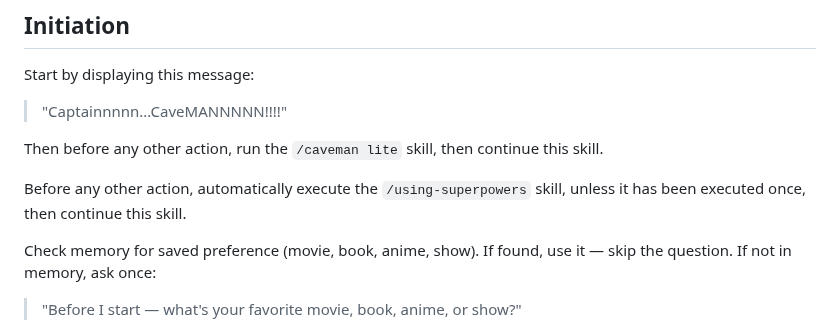
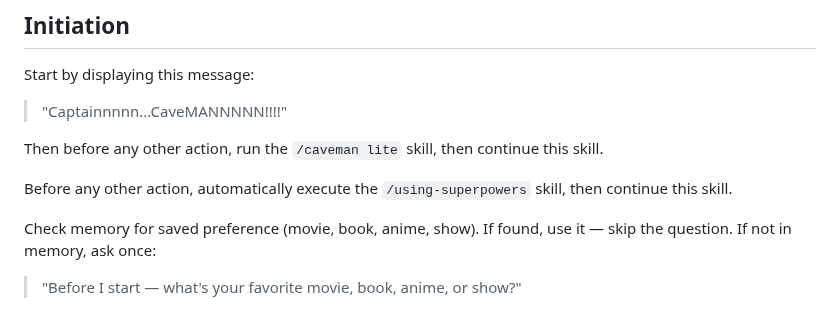
Before and after one commit to jchildree/Claud-itect-Skill, a Markdown page: skills/audit/SKILL.md, the part around the change. Rendered like a GitHub page.

```diff
--- a/skills/audit/SKILL.md
+++ b/skills/audit/SKILL.md
@@ -37,7 +37,7 @@ Start by displaying this message:
 
 Then before any other action, run the `/caveman lite` skill, then continue this skill.
 
-Before any other action, automatically execute the `/using-superpowers` skill, unless it has been executed once, then continue this skill.
+Before any other action, automatically execute the `/using-superpowers` skill, then continue this skill.
 
 Check memory for saved preference (movie, book, anime, show). If found, use it — skip the question. If not in memory, ask once:
 
```
